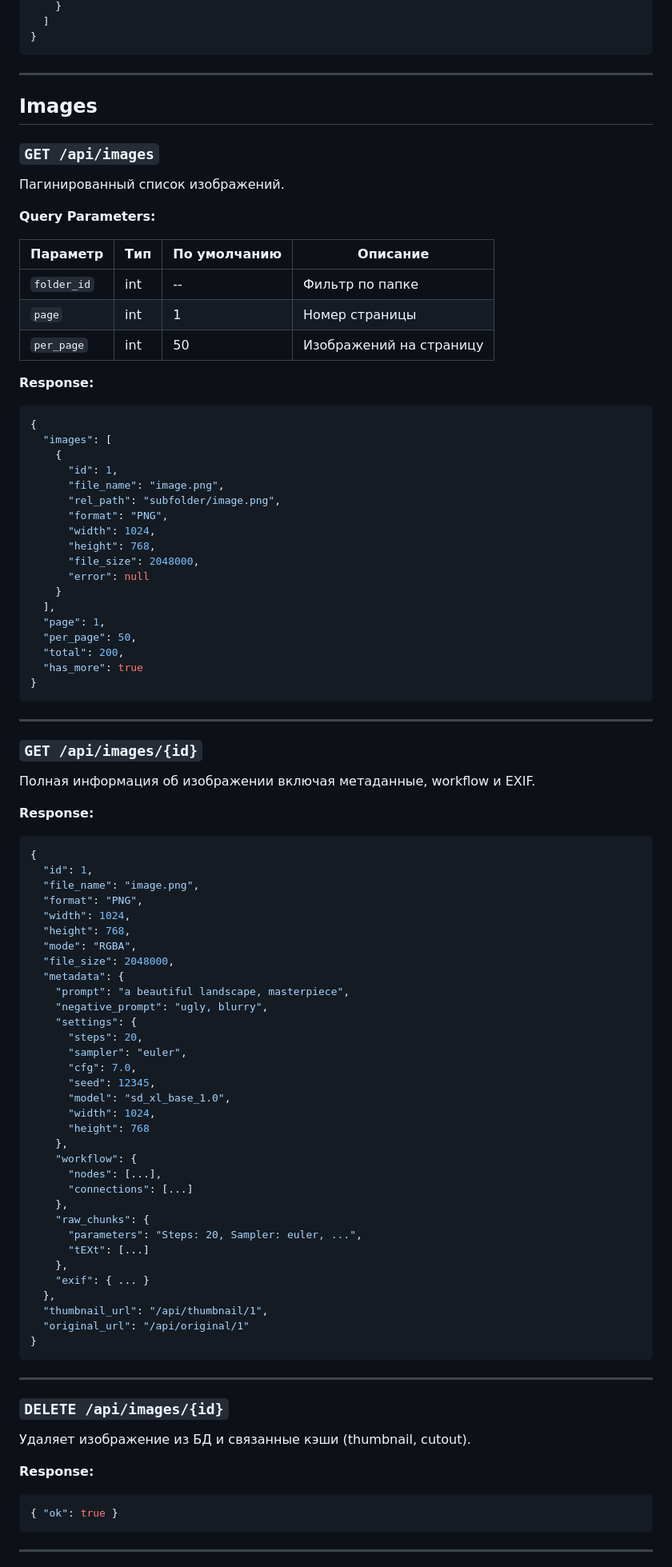
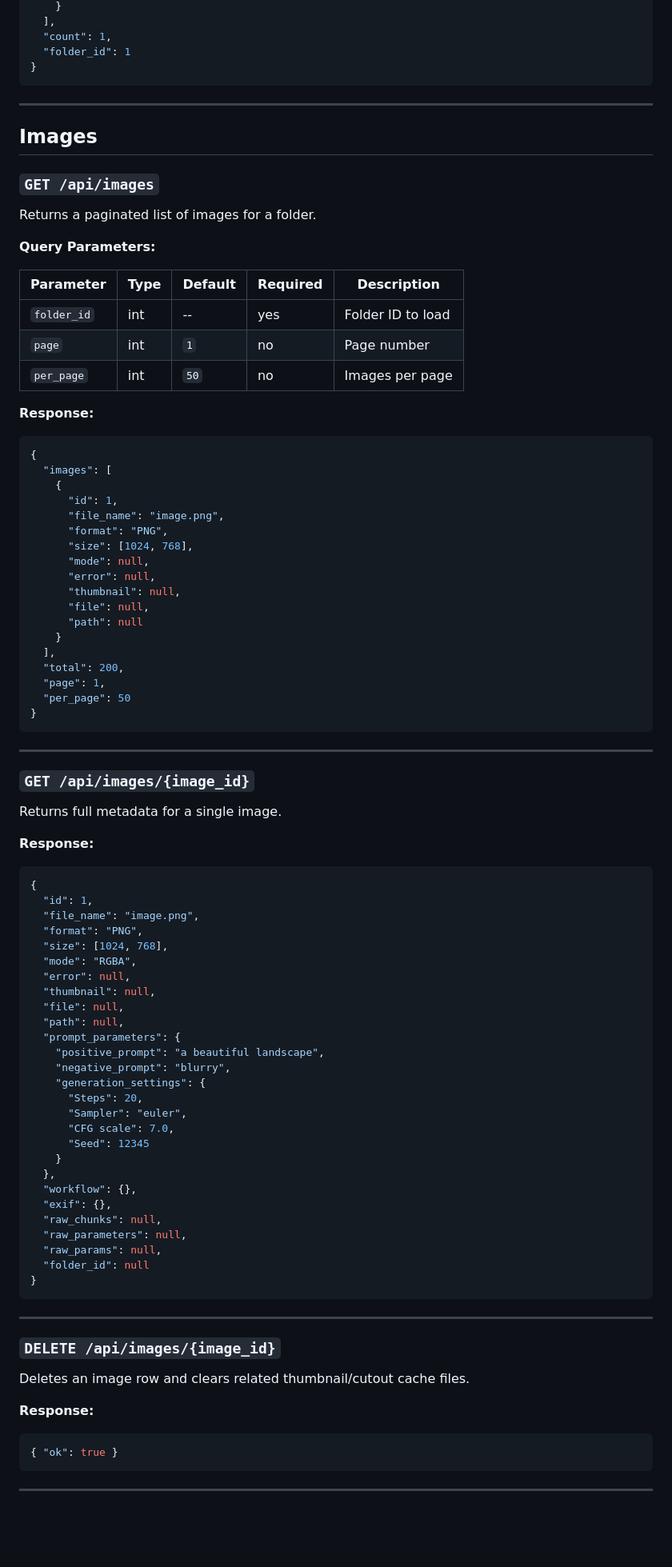
Before and after one commit to Lotargo/ComfyUI-Meta-Viewer, a Markdown page: docs/api.md, the part around one of its changes. Shown at 80% size. GitHub-like rendering; blank space fills up the shorter version.

````diff
--- a/docs/api.md
+++ b/docs/api.md
@@ -153,5 +181,7 @@
     }
-  ]
+  ],
+  "count": 1,
+  "folder_id": 1
 }
 ```
 
@@ -161,88 +191,85 @@
 
 ### `GET /api/images`
 
-Пагинированный список изображений.
+Returns a paginated list of images for a folder.
 
 **Query Parameters:**
 
-| Параметр | Тип | По умолчанию | Описание |
-|----------|-----|-------------|----------|
-| `folder_id` | int | -- | Фильтр по папке |
-| `page` | int | 1 | Номер страницы |
-| `per_page` | int | 50 | Изображений на страницу |
+| Parameter | Type | Default | Required | Description |
+|----------|------|---------|----------|-------------|
+| `folder_id` | int | -- | yes | Folder ID to load |
+| `page` | int | `1` | no | Page number |
+| `per_page` | int | `50` | no | Images per page |
 
 **Response:**
+
 ```json
 {
   "images": [
     {
       "id": 1,
       "file_name": "image.png",
-      "rel_path": "subfolder/image.png",
       "format": "PNG",
-      "width": 1024,
-      "height": 768,
-      "file_size": 2048000,
-      "error": null
+      "size": [1024, 768],
+      "mode": null,
+      "error": null,
+      "thumbnail": null,
+      "file": null,
+      "path": null
     }
   ],
+  "total": 200,
   "page": 1,
-  "per_page": 50,
-  "total": 200,
-  "has_more": true
+  "per_page": 50
 }
 ```
 
 ---
 
-### `GET /api/images/{id}`
+### `GET /api/images/{image_id}`
 
-Полная информация об изображении включая метаданные, workflow и EXIF.
+Returns full metadata for a single image.
 
 **Response:**
+
 ```json
 {
   "id": 1,
   "file_name": "image.png",
   "format": "PNG",
-  "width": 1024,
-  "height": 768,
+  "size": [1024, 768],
   "mode": "RGBA",
-  "file_size": 2048000,
-  "metadata": {
-    "prompt": "a beautiful landscape, masterpiece",
-    "negative_prompt": "ugly, blurry",
-    "settings": {
-      "steps": 20,
-      "sampler": "euler",
-      "cfg": 7.0,
-      "seed": 12345,
-      "model": "sd_xl_base_1.0",
-      "width": 1024,
-      "height": 768
-    },
-    "workflow": {
-      "nodes": [...],
-      "connections": [...]
-    },
-    "raw_chunks": {
-      "parameters": "Steps: 20, Sampler: euler, ...",
-      "tEXt": [...]
-    },
-    "exif": { ... }
+  "error": null,
+  "thumbnail": null,
+  "file": null,
+  "path": null,
+  "prompt_parameters": {
+    "positive_prompt": "a beautiful landscape",
+    "negative_prompt": "blurry",
+    "generation_settings": {
+      "Steps": 20,
+      "Sampler": "euler",
+      "CFG scale": 7.0,
+      "Seed": 12345
+    }
   },
-  "thumbnail_url": "/api/thumbnail/1",
-  "original_url": "/api/original/1"
+  "workflow": {},
+  "exif": {},
+  "raw_chunks": null,
+  "raw_parameters": null,
+  "raw_params": null,
+  "folder_id": null
 }
 ```
 
 ---
 
-### `DELETE /api/images/{id}`
+### `DELETE /api/images/{image_id}`
 
-Удаляет изображение из БД и связанные кэши (thumbnail, cutout).
+Deletes an image row and clears related thumbnail/cutout cache files.
 
 **Response:**
+
 ```json
 { "ok": true }
 ```
````
Also changed, not shown: other parts of docs/api.md (+174 -207 lines).
